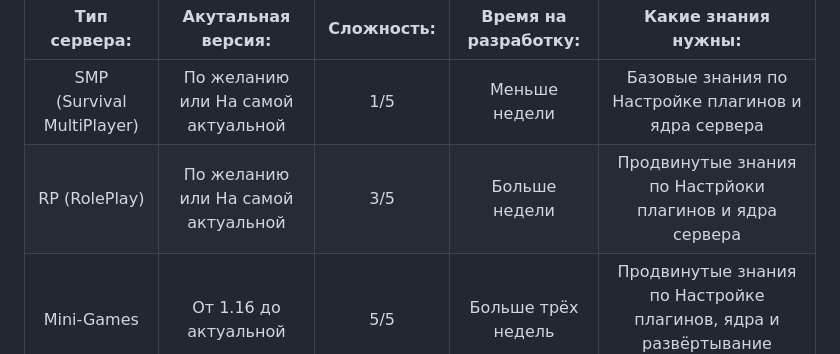
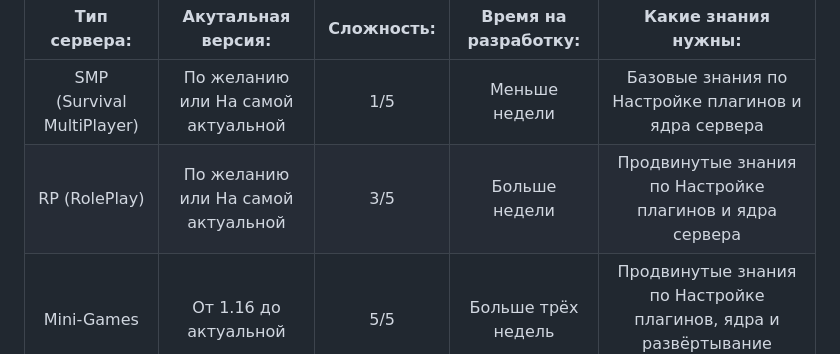
Before and after one commit to MrUDDoff/DevMC-Wiki, a Markdown page: README.md, the part around the change. GitHub-like rendering.

Commit message:
Update README.md
Ошибка в слове

```diff
--- a/README.md
+++ b/README.md
@@ -16,7 +16,7 @@ ___
 |        Тип сервера:        	|         Акутальная версия:         	| Сложность: 	| Время на разработку: 	|                               Какие знания нужны:                               	|
 |:--------------------------:	|:----------------------------------:	|:----------:	|:--------------------:	|:-------------------------------------------------------------------------------:	|
 | SMP (Survival MultiPlayer) 	| По желанию или На самой актуальной 	|     1/5    	|     Меньше недели    	|               Базовые знания по Настройке плагинов и ядра сервера              	|
-|        RP (RolePlay)       	| По желанию или На самой актуальной 	|     3/5    	|     Больше недели    	|             Продвинутые знания по Настрйоки плагинов и ядра сервера            	|
+|        RP (RolePlay)       	| По желанию или На самой актуальной 	|     3/5    	|     Больше недели    	|             Продвинутые знания по Настройке плагинов и ядра сервера            	|
 |         Mini-Games         	|        От 1.16 до актуальной       	|     5/5    	|  Больше трёх недель  	| Продвинутые знания по Настройке плагинов, ядра  и развёртывание прокси-серверов 	|
 
 
```
